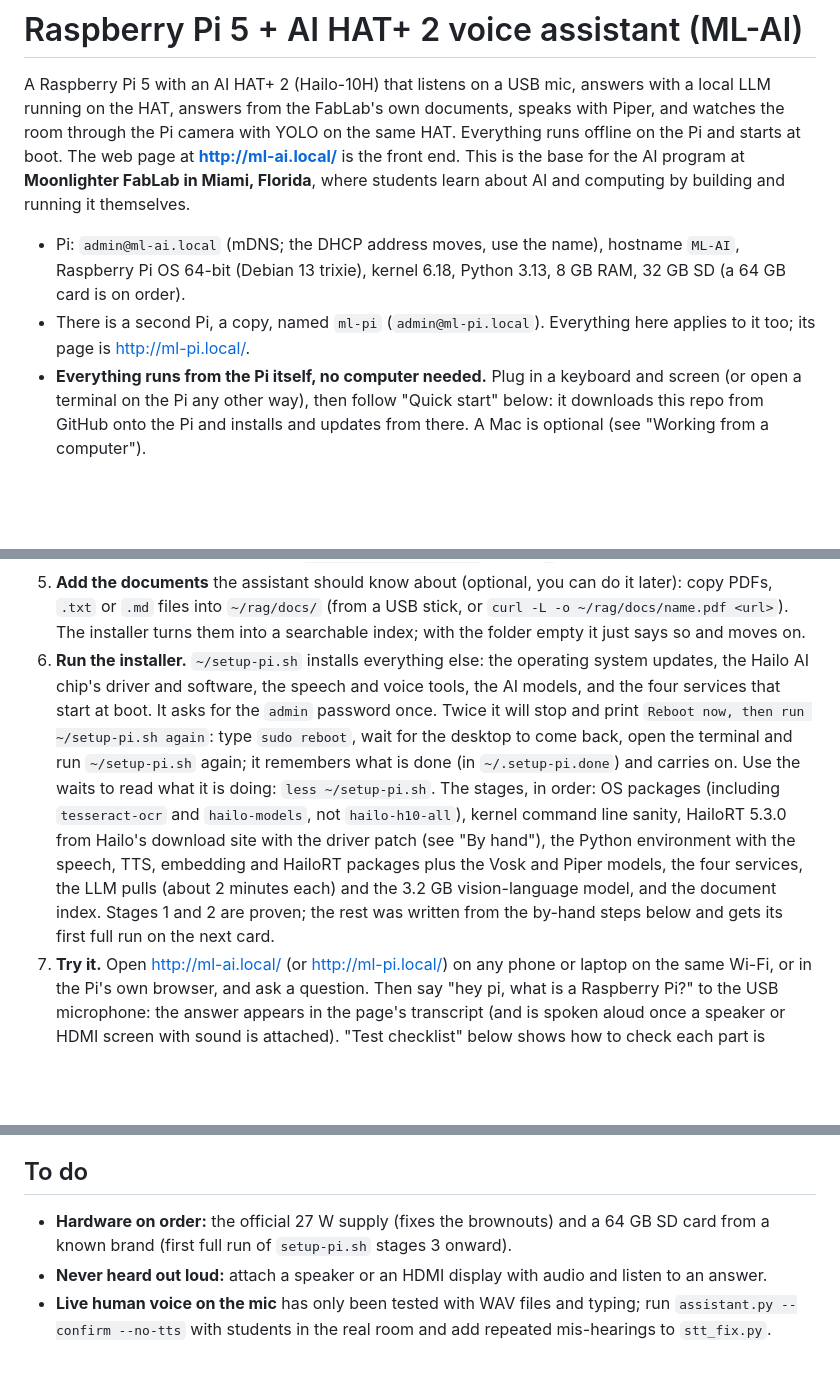
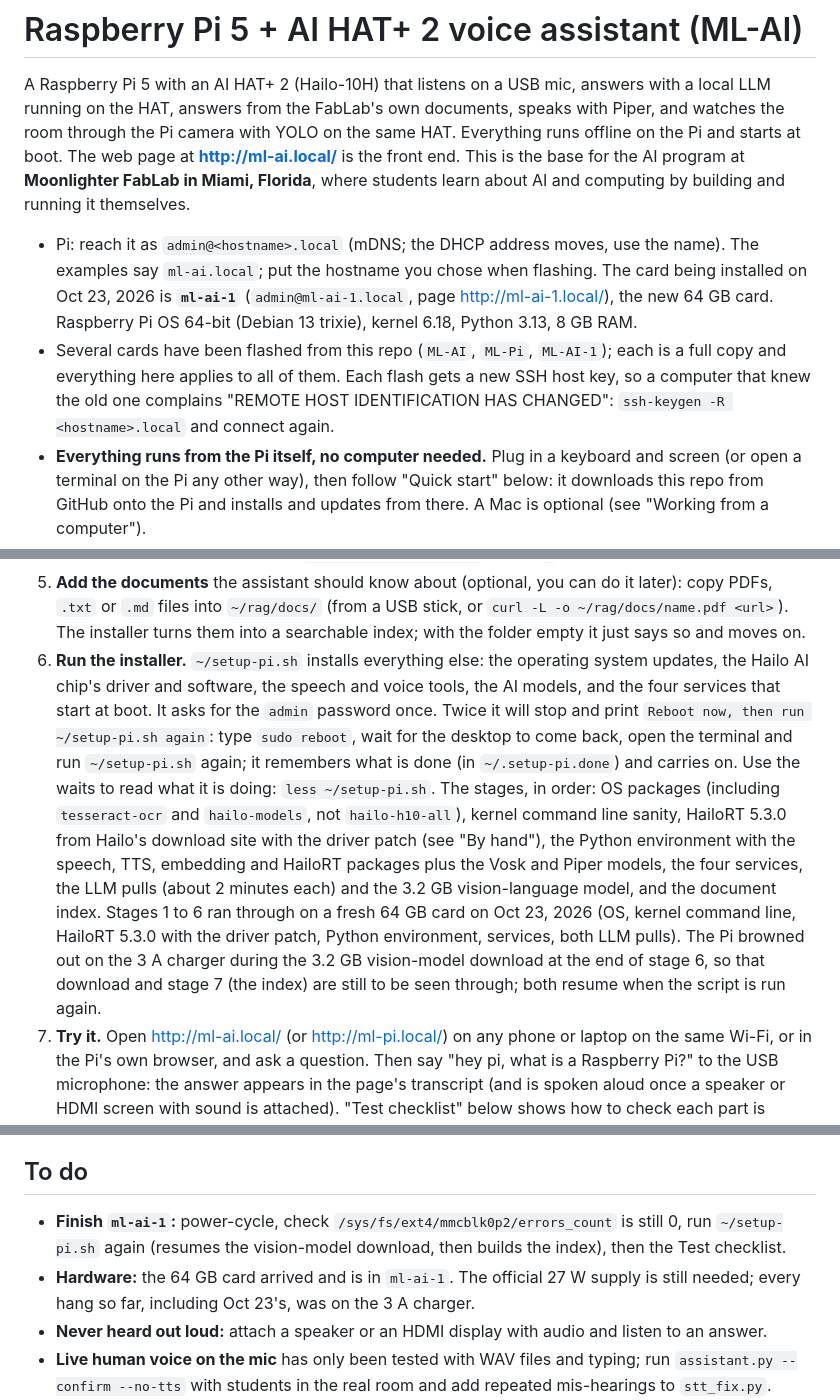
Before and after one commit to MarioCruz/ML-AI, a Markdown page: README.md, 3 parts joined by grey strips. Drawn GitHub-style; blank space fills up the shorter version.

Commit message:
README: Oct 23 first full installer run on ml-ai-1, two script fixes, brownout during the VLM download, hostnames and host keys
Co-Authored-By: Claude Fable 5.1 <noreply@anthropic.com>

```diff
--- a/README.md
+++ b/README.md
@@ -2,8 +2,8 @@
 
 A Raspberry Pi 5 with an AI HAT+ 2 (Hailo-10H) that listens on a USB mic, answers with a local LLM running on the HAT, answers from the FabLab's own documents, speaks with Piper, and watches the room through the Pi camera with YOLO on the same HAT. Everything runs offline on the Pi and starts at boot. The web page at **http://ml-ai.local/** is the front end. This is the base for the AI program at **Moonlighter FabLab in Miami, Florida**, where students learn about AI and computing by building and running it themselves.
 
-- Pi: `admin@ml-ai.local` (mDNS; the DHCP address moves, use the name), hostname `ML-AI`, Raspberry Pi OS 64-bit (Debian 13 trixie), kernel 6.18, Python 3.13, 8 GB RAM, 32 GB SD (a 64 GB card is on order).
-- There is a second Pi, a copy, named `ml-pi` (`admin@ml-pi.local`). Everything here applies to it too; its page is http://ml-pi.local/.
+- Pi: reach it as `admin@<hostname>.local` (mDNS; the DHCP address moves, use the name). The examples say `ml-ai.local`; put the hostname you chose when flashing. The card being installed on Oct 23, 2026 is **`ml-ai-1`** (`admin@ml-ai-1.local`, page http://ml-ai-1.local/), the new 64 GB card. Raspberry Pi OS 64-bit (Debian 13 trixie), kernel 6.18, Python 3.13, 8 GB RAM.
+- Several cards have been flashed from this repo (`ML-AI`, `ML-Pi`, `ML-AI-1`); each is a full copy and everything here applies to all of them. Each flash gets a new SSH host key, so a computer that knew the old one complains "REMOTE HOST IDENTIFICATION HAS CHANGED": `ssh-keygen -R <hostname>.local` and connect again.
 - **Everything runs from the Pi itself, no computer needed.** Plug in a keyboard and screen (or open a terminal on the Pi any other way), then follow "Quick start" below: it downloads this repo from GitHub onto the Pi and installs and updates from there. A Mac is optional (see "Working from a computer").
 - HailoRT, firmware, model zoo and TAPPAS all **5.3.0** (since Oct 19, 2026).
 - Passwordless sudo is **not** set up. Steps marked **(sudo)** need the `admin` password, which the Pi asks for when you run `sudo ...` in its terminal. (From a computer: `ssh -t admin@ml-ai.local 'sudo ...'`.)
@@ -56,7 +56,7 @@ Written for students: every step says what it does and why, so you learn how a c
    The `~/ML-AI` at the end puts it in your home folder (`~` is short for `/home/admin`) under that name. Look at what you downloaded: `ls ~/ML-AI`. The code, the install script and this README are all there.
 4. **Put the files in place.** `~/ML-AI/deploy.sh --local` copies each program from the repo folder to where the Pi runs it from (the voice assistant to `~/voice`, the web page to `~/web`, and so on). On a fresh card it ends with three lines saying `pi-web`, `voice` and `hailo-live` are "not running": that is expected, the installer in step 6 starts them. A *script* is just a text file of commands the computer runs for you; open it and read it: `less ~/ML-AI/deploy.sh` (press `q` to leave).
 5. **Add the documents** the assistant should know about (optional, you can do it later): copy PDFs, `.txt` or `.md` files into `~/rag/docs/` (from a USB stick, or `curl -L -o ~/rag/docs/name.pdf <url>`). The installer turns them into a searchable index; with the folder empty it just says so and moves on.
-6. **Run the installer.** `~/setup-pi.sh` installs everything else: the operating system updates, the Hailo AI chip's driver and software, the speech and voice tools, the AI models, and the four services that start at boot. It asks for the `admin` password once. Twice it will stop and print `Reboot now, then run ~/setup-pi.sh again`: type `sudo reboot`, wait for the desktop to come back, open the terminal and run `~/setup-pi.sh` again; it remembers what is done (in `~/.setup-pi.done`) and carries on. Use the waits to read what it is doing: `less ~/setup-pi.sh`. The stages, in order: OS packages (including `tesseract-ocr` and `hailo-models`, not `hailo-h10-all`), kernel command line sanity, HailoRT 5.3.0 from Hailo's download site with the driver patch (see "By hand"), the Python environment with the speech, TTS, embedding and HailoRT packages plus the Vosk and Piper models, the four services, the LLM pulls (about 2 minutes each) and the 3.2 GB vision-language model, and the document index. Stages 1 and 2 are proven; the rest was written from the by-hand steps below and gets its first full run on the next card.
+6. **Run the installer.** `~/setup-pi.sh` installs everything else: the operating system updates, the Hailo AI chip's driver and software, the speech and voice tools, the AI models, and the four services that start at boot. It asks for the `admin` password once. Twice it will stop and print `Reboot now, then run ~/setup-pi.sh again`: type `sudo reboot`, wait for the desktop to come back, open the terminal and run `~/setup-pi.sh` again; it remembers what is done (in `~/.setup-pi.done`) and carries on. Use the waits to read what it is doing: `less ~/setup-pi.sh`. The stages, in order: OS packages (including `tesseract-ocr` and `hailo-models`, not `hailo-h10-all`), kernel command line sanity, HailoRT 5.3.0 from Hailo's download site with the driver patch (see "By hand"), the Python environment with the speech, TTS, embedding and HailoRT packages plus the Vosk and Piper models, the four services, the LLM pulls (about 2 minutes each) and the 3.2 GB vision-language model, and the document index. Stages 1 to 6 ran through on a fresh 64 GB card on Oct 23, 2026 (OS, kernel command line, HailoRT 5.3.0 with the driver patch, Python environment, services, both LLM pulls). The Pi browned out on the 3 A charger during the 3.2 GB vision-model download at the end of stage 6, so that download and stage 7 (the index) are still to be seen through; both resume when the script is run again.
 7. **Try it.** Open http://ml-ai.local/ (or http://ml-pi.local/) on any phone or laptop on the same Wi-Fi, or in the Pi's own browser, and ask a question. Then say "hey pi, what is a Raspberry Pi?" to the USB microphone: the answer appears in the page's transcript (and is spoken aloud once a speaker or HDMI screen with sound is attached). "Test checklist" below shows how to check each part is healthy.
 
 **If something goes wrong:** running `~/setup-pi.sh` again is always safe, it skips what is finished. Read the last lines it printed, then look in "Gotchas" below (power supply and SD card problems are the usual ones). `vcgencmd get_throttled` should print `throttled=0x0`; any other number means the Pi is not getting enough power.
@@ -269,7 +270,8 @@ Sources: [custom HEF with DFC and model zoo](https://community.hailo.ai/t/creati
 
 ## To do
 
-- **Hardware on order:** the official 27 W supply (fixes the brownouts) and a 64 GB SD card from a known brand (first full run of `setup-pi.sh` stages 3 onward).
+- **Finish `ml-ai-1`:** power-cycle, check `/sys/fs/ext4/mmcblk0p2/errors_count` is still 0, run `~/setup-pi.sh` again (resumes the vision-model download, then builds the index), then the Test checklist.
+- **Hardware:** the 64 GB card arrived and is in `ml-ai-1`. The official 27 W supply is still needed; every hang so far, including Oct 23's, was on the 3 A charger.
 - **Never heard out loud:** attach a speaker or an HDMI display with audio and listen to an answer.
 - **Live human voice on the mic** has only been tested with WAV files and typing; run `assistant.py --confirm --no-tts` with students in the real room and add repeated mis-hearings to `stt_fix.py`.
 - **Documents:** replace the printer manuals with the real Moonlighter lesson documents; decide whether off-topic questions should be refused ("not in my documents") instead of answered from the model's memory.
```
Also changed, not shown: other parts of README.md (+3 -2 lines).
